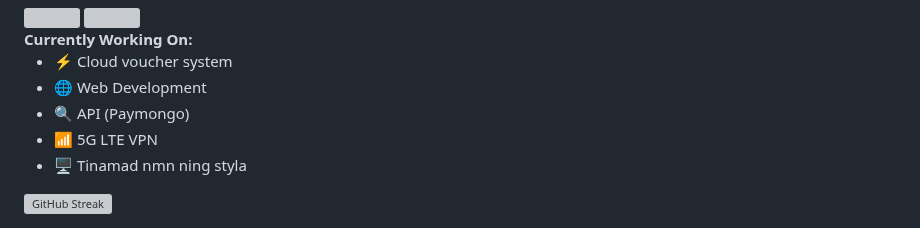
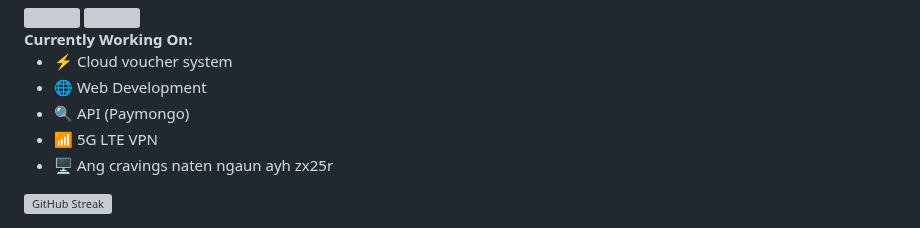
Before and after one commit to YlunoZup/YlunoZup, a Markdown page: README.md, the part around the change. Rendered like a GitHub page; grey boxes are pictures that could not be loaded.

```diff
--- a/README.md
+++ b/README.md
@@ -73,7 +73,7 @@
       <li>🌐 Web Development</li>
       <li>🔍 API (Paymongo)</li>
       <li>📶 5G LTE VPN</li>
-      <li>🖥️ Tinamad nmn ning styla</li>
+      <li>🖥️ Ang cravings naten ngaun ayh zx25r</li>
     </ul>
   </div>
   <div style="flex-shrink: 0;">
```
